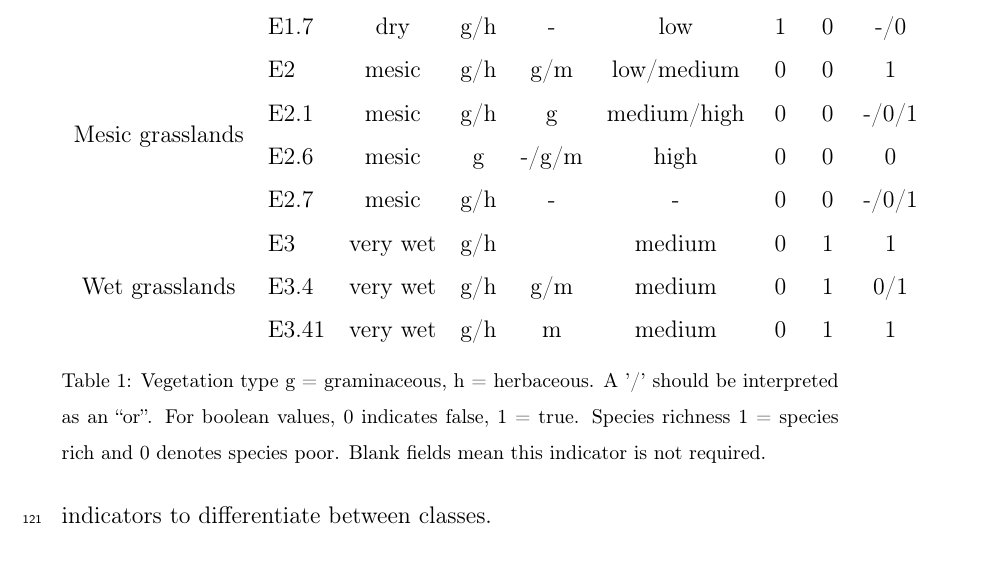
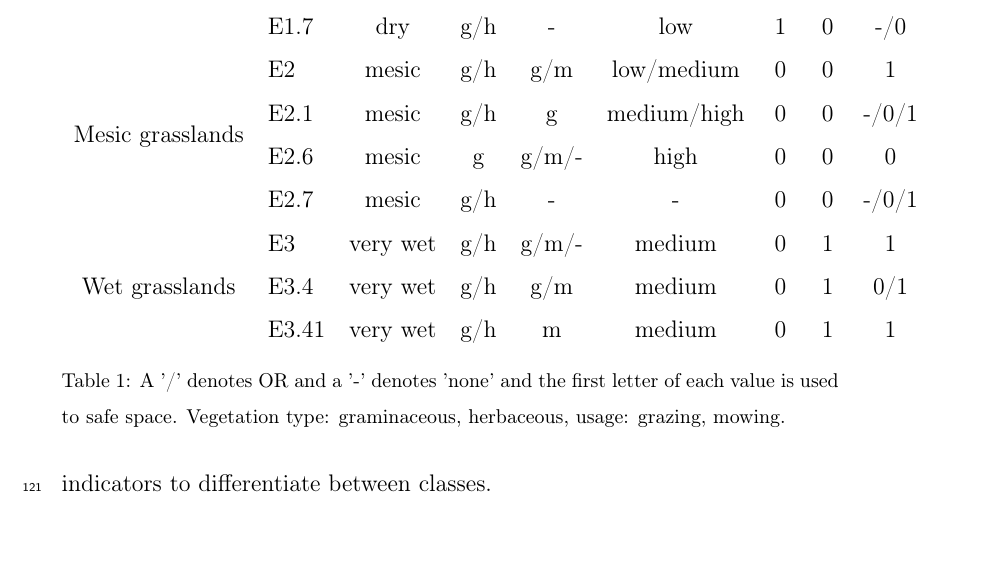
Before and after one commit to mellowizz/thesis-paper, a LaTeX paper (paper/document.tex): part of page 8 of 26, cut so that both start at the same text. Compiled offline with pdfLaTeX.

Commit message:
caption for table fixed

```diff
--- a/paper/document.tex
+++ b/paper/document.tex
@@ -208,17 +208,17 @@ environmental indicators to differentiate between classes.
 \multirow{4}{*}{Mesic grasslands}
     & E2   & mesic & g/h & g/m & low/medium & 0 & 0 & 1\\
     & E2.1 & mesic & g/h & g & medium/high & 0 & 0 & -/0/1 \\
-    & E2.6 & mesic & g & -/g/m & high & 0 & 0 & 0 \\
+    & E2.6 & mesic & g & g/m/- & high & 0 & 0 & 0 \\
     & E2.7 & mesic & g/h & - & - & 0 & 0 & -/0/1 \\
 \multirow{3}{*}{Wet grasslands}
-    & E3   & very wet & g/h &  & medium & 0 & 1 & 1 \\
+    & E3   & very wet & g/h & g/m/- & medium & 0 & 1 & 1 \\
     & E3.4 & very wet & g/h & g/m & medium & 0 & 1 & 0/1 \\
     & E3.41 & very wet & g/h & m & medium & 0 & 1 & 1 \\
 \end{tabular}
-\caption{Vegetation type g = graminaceous, h = herbaceous. A '/' should be
-interpreted as an ``or''. For boolean values, 0 indicates false, 1 = true.
-Species richness 1 = species rich and 0 denotes species poor. Blank fields
-mean this indicator is not required.}
+\caption{A '/' denotes OR and a '-' denotes 'none' and the first letter of
+each value is used to safe space. Vegetation type: {graminaceous,
+herbaceous}, usage: {grazing, mowing}.
+}
 \label{tab_indicators_classes}
 \end{table}
 \label{subsec_indicators_and_nomenclatures}
```
